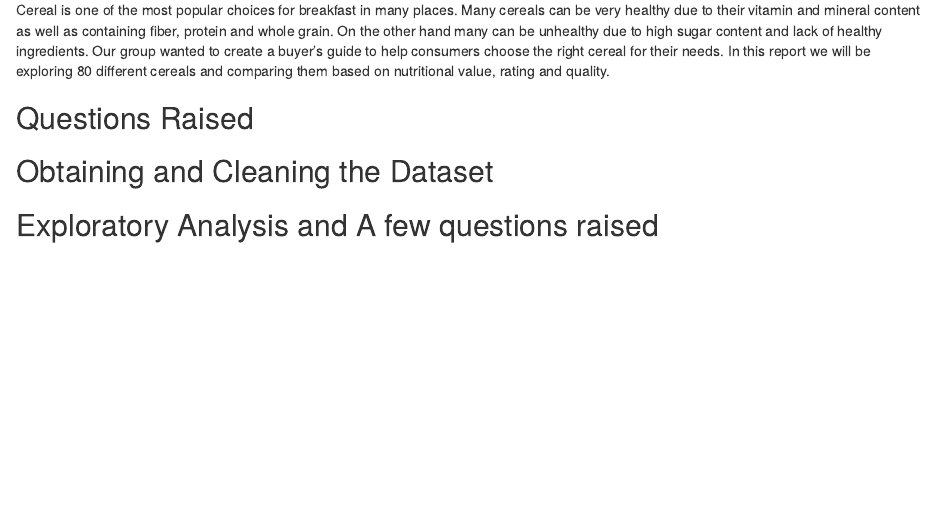
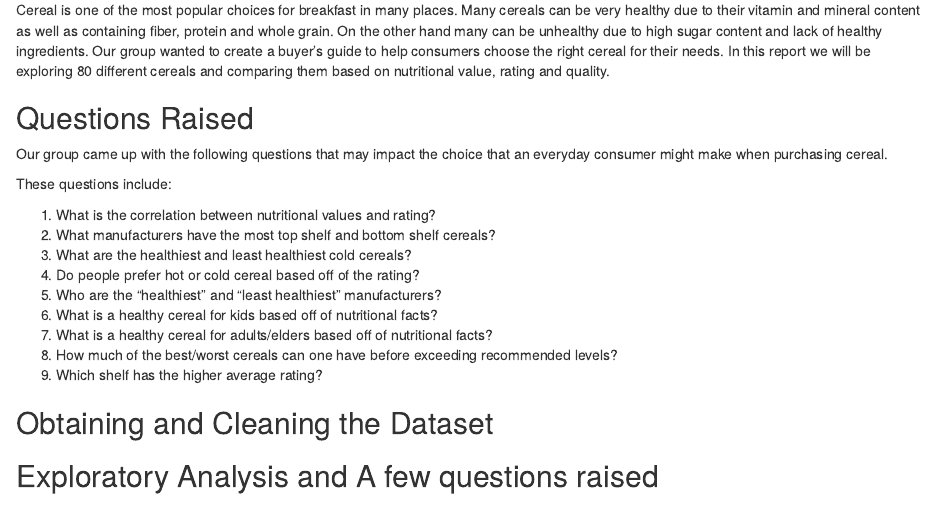
Before and after one commit to nwm98/ds202_finalProject_Group9, an R Markdown document (projectReport.Rmd): the page in a window 1100 px wide, from 180 px down. Rendered offline with R 4.5, knitr and Pandoc, with nearby package versions.

Commit message:
added questions raised

```diff
--- a/projectReport.Rmd
+++ b/projectReport.Rmd
@@ -17,6 +17,19 @@ Cereal is one of the most popular choices for breakfast in many places. Many cer
 
 ## Questions Raised
 
+Our group came up with the following questions that may impact the choice that an everyday consumer might make when purchasing cereal.
+
+These questions include:
+
+ 1) What is the correlation between nutritional values and rating?
+ 2) What manufacturers have the most top shelf and bottom shelf cereals?
+ 3) What are the healthiest and least healthiest cold cereals?
+ 4) Do people prefer hot or cold cereal based off of the rating?
+ 5) Who are the “healthiest” and “least healthiest” manufacturers?
+ 6) What is a healthy cereal for kids based off of nutritional facts?
+ 7) What is a healthy cereal for adults/elders based off of nutritional facts?
+ 8) How much of the best/worst cereals can one have before exceeding recommended levels?
+ 9) Which shelf has the higher average rating?
 
 
 
```
